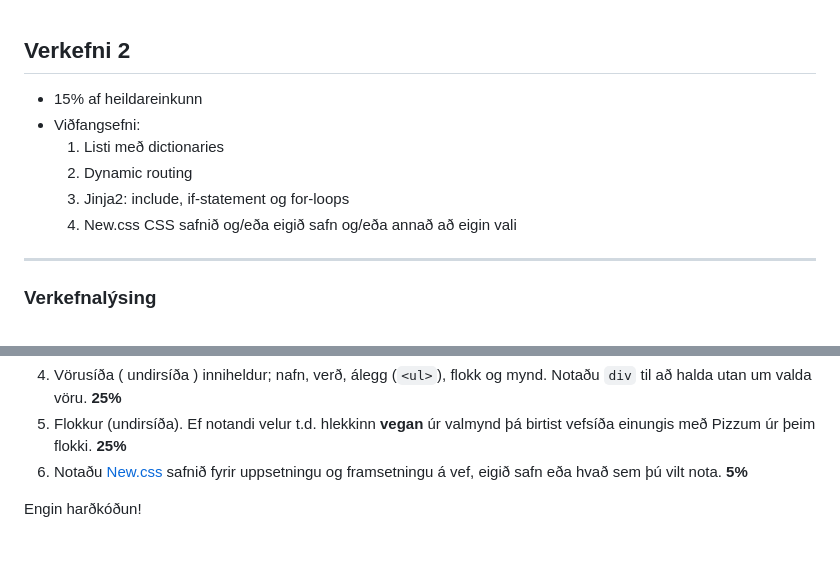
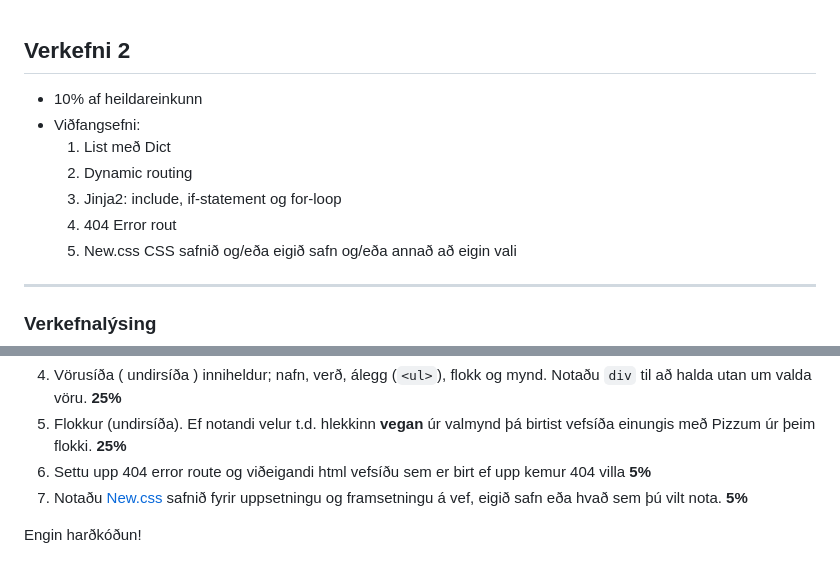
Before and after one commit to vefthroun/VEF2VF05CU, a Markdown page: Verkefni2/Verkefni2.md, 2 parts joined by grey strips. Drawn GitHub-style.

Commit message:
Smávægilegar breytingar / tilfærslur...
úr 15% í 10%, smá fita skorin af

```diff
--- a/Verkefni2/Verkefni2.md
+++ b/Verkefni2/Verkefni2.md
@@ -1,9 +1,10 @@
 ## Verkefni 2
-- 15% af heildareinkunn
+- 10% af heildareinkunn
 - Viðfangsefni:
-   1. Listi með dictionaries
+   1. List með Dict
    1. Dynamic routing
-   1. Jinja2: include,  if-statement og for-loops
+   1. Jinja2: include,  if-statement og for-loop
+   1. 404 Error rout
    1. New.css CSS safnið og/eða eigið safn og/eða annað að eigin vali
 
 ---
@@ -17,5 +18,6 @@
 1. Vörusíða ( undirsíða ) inniheldur; nafn, verð, álegg (`<ul>`), flokk og mynd.  Notaðu `div` til að halda utan um valda vöru. **25%**
 1. Flokkur (undirsíða). Ef notandi velur t.d. hlekkinn **vegan** úr valmynd þá birtist vefsíða einungis með Pizzum úr þeim flokki. **25%**
+1. Settu upp 404 error route og viðeigandi html vefsíðu sem er birt ef upp kemur 404 villa **5%**
 1. Notaðu [New.css]([https://new.css/](https://new.css/)) safnið fyrir uppsetningu og framsetningu á vef, eigið safn eða hvað sem þú vilt nota. **5%**
 
 Engin harðkóðun!
```
Also changed, not shown: other parts of Verkefni2/Verkefni2.md (+2 -2 lines).
